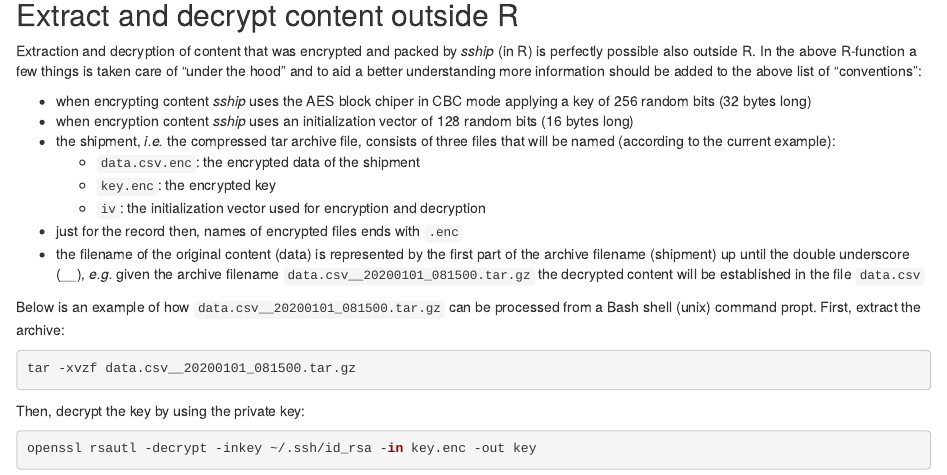
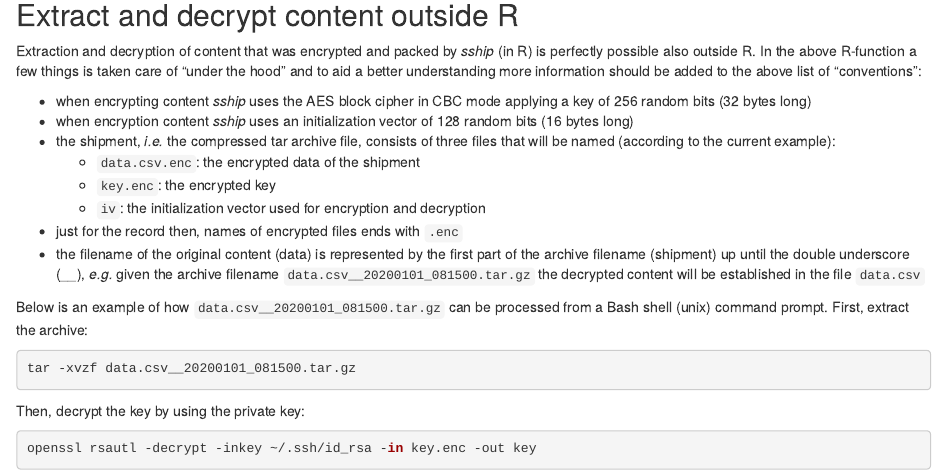
Before and after one commit to Rapporteket/sship, an R Markdown document (vignettes/extract.Rmd): the page in a window 1100 px wide, from 840 px down. Rendered offline with R 4.5, knitr and Pandoc, with nearby package versions.

Commit message:
spell checking

````diff
--- a/vignettes/extract.Rmd
+++ b/vignettes/extract.Rmd
@@ -48,7 +48,7 @@ at the R prompt for more information.
 ## Extract and decrypt content outside R
 Extraction and decryption of content that was encrypted and packed by _sship_ (in R) is perfectly possible also outside R. In the above R-function a few things is taken care of "under the hood" and to aid a better understanding more information should be added to the above list of "conventions":
 
-- when encrypting content _sship_ uses the AES block chiper in CBC mode applying a key of 256 random bits (32 bytes long)
+- when encrypting content _sship_ uses the AES block cipher in CBC mode applying a key of 256 random bits (32 bytes long)
 - when encryption content _sship_ uses an initialization vector of 128 random bits (16 bytes long)
 - the shipment, _i.e._ the compressed tar archive file, consists of three files that will be named (according to the current example):
   - ```data.csv.enc```: the encrypted data of the shipment
@@ -57,7 +57,7 @@ Extraction and decryption of content that was encrypted and packed by _sship_ (i
 - just for the record then, names of encrypted files ends with ```.enc```
 - the filename of the original content (data) is represented by the first part of the archive filename (shipment) up until the double underscore (_\_\__), _e.g._ given the archive filename ```data.csv__20200101_081500.tar.gz``` the decrypted content will be established in the file ```data.csv```
 
-Below is an example of how ```data.csv__20200101_081500.tar.gz``` can be processed from a Bash shell (unix) command propt.
+Below is an example of how ```data.csv__20200101_081500.tar.gz``` can be processed from a Bash shell (unix) command prompt.
 First, extract the archive:
 ```bash
 tar -xvzf data.csv__20200101_081500.tar.gz
````
Also changed, not shown: R/misc.R (+1 -1 lines), vignettes/overview.Rmd (+2 -2 lines), README.md, 1 other file.
